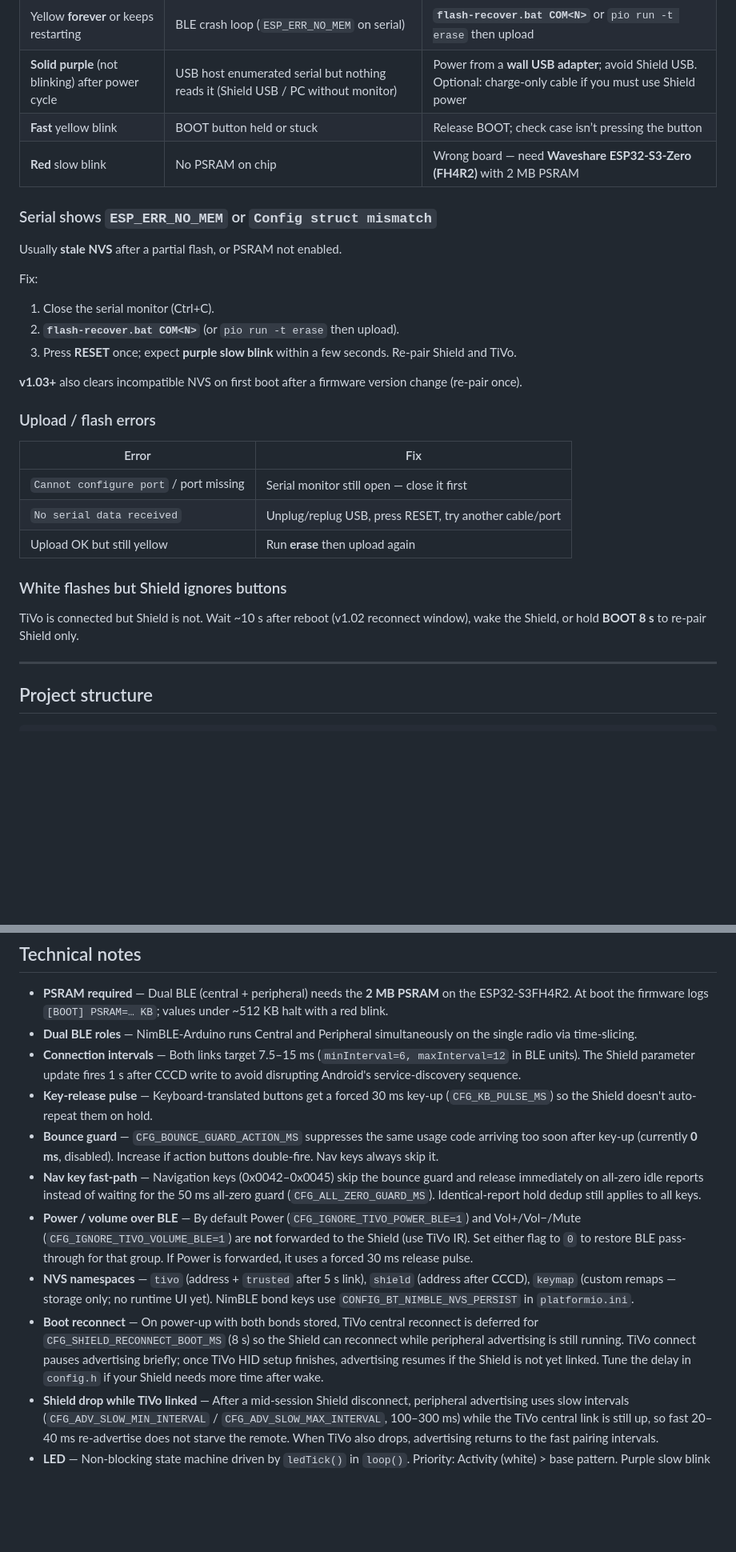
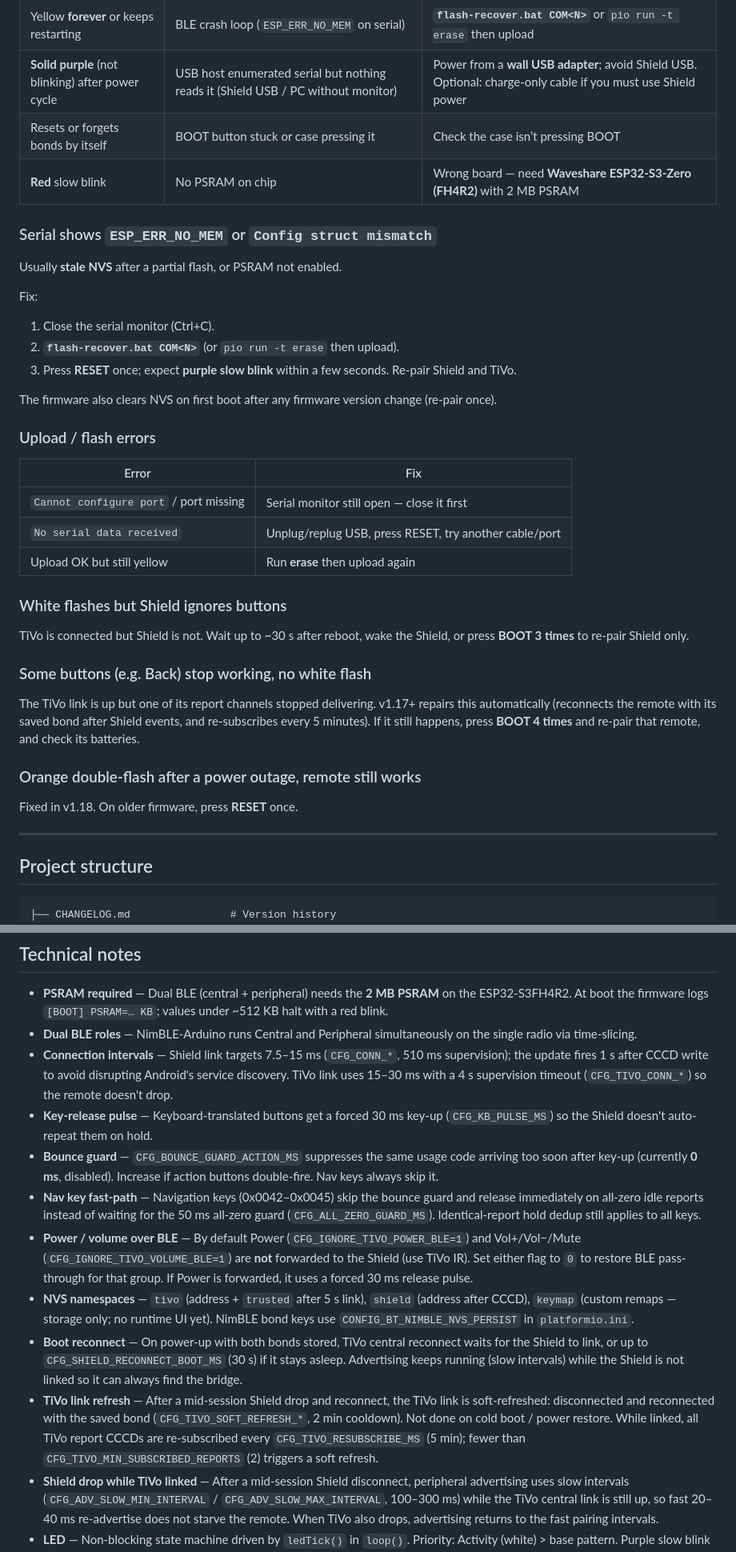
Before and after one commit to Wnt2Fly/Peanut2Shield, a Markdown page: README.md, 2 parts joined by grey strips. Shown at 80% size. GitHub-like rendering; blank space fills up the shorter version.

````diff
--- a/README.md
+++ b/README.md
@@ -369,7 +373,7 @@ On PC USB power, expect brief **yellow**, then **purple slow blink** if nothing
 | Yellow **~1–2 s**, then purple **blink** | Normal boot | Pair Shield if new; ignore if already green behind TV |
 | Yellow **forever** or keeps restarting | BLE crash loop (`ESP_ERR_NO_MEM` on serial) | **`flash-recover.bat COM<N>`** or `pio run -t erase` then upload |
 | **Solid purple** (not blinking) after power cycle | USB host enumerated serial but nothing reads it (Shield USB / PC without monitor) | Power from a **wall USB adapter**; avoid Shield USB. Optional: charge-only cable if you must use Shield power |
-| **Fast** yellow blink | BOOT button held or stuck | Release BOOT; check case isn’t pressing the button |
+| Resets or forgets bonds by itself | BOOT button stuck or case pressing it | Check the case isn’t pressing BOOT |
 | **Red** slow blink | No PSRAM on chip | Wrong board — need **Waveshare ESP32-S3-Zero (FH4R2)** with 2 MB PSRAM |
 
 ### Serial shows `ESP_ERR_NO_MEM` or `Config struct mismatch`
@@ -382,7 +386,7 @@ Fix:
 2. **`flash-recover.bat COM<N>`** (or `pio run -t erase` then upload).
 3. Press **RESET** once; expect **purple slow blink** within a few seconds. Re-pair Shield and TiVo.
 
-**v1.03+** also clears incompatible NVS on first boot after a firmware version change (re-pair once).
+The firmware also clears NVS on first boot after any firmware version change (re-pair once).
 
 ### Upload / flash errors
 
@@ -394,13 +398,22 @@ Fix:
 
 ### White flashes but Shield ignores buttons
 
-TiVo is connected but Shield is not. Wait ~10 s after reboot (v1.02 reconnect window), wake the Shield, or hold **BOOT 8 s** to re-pair Shield only.
+TiVo is connected but Shield is not. Wait up to ~30 s after reboot, wake the Shield, or press **BOOT 3 times** to re-pair Shield only.
+
+### Some buttons (e.g. Back) stop working, no white flash
+
+The TiVo link is up but one of its report channels stopped delivering. v1.17+ repairs this automatically (reconnects the remote with its saved bond after Shield events, and re-subscribes every 5 minutes). If it still happens, press **BOOT 4 times** and re-pair that remote, and check its batteries.
+
+### Orange double-flash after a power outage, remote still works
+
+Fixed in v1.18. On older firmware, press **RESET** once.
 
 ---
 
 ## Project structure
 
 ```
+├── CHANGELOG.md                # Version history
 ├── LICENSE                     # MIT license
 ├── flash-recover.bat           # Windows: erase + upload (recover crash loop)
 ├── sdkconfig.defaults          # PSRAM / BLE memory settings for ESP32-S3-Zero
@@ -441,13 +454,14 @@ Platform: `espressif32`, framework: `arduino`, board: `esp32-s3-devkitc-1` with
 
 - **PSRAM required** — Dual BLE (central + peripheral) needs the **2 MB PSRAM** on the ESP32-S3FH4R2. At boot the firmware logs `[BOOT] PSRAM=… KB`; values under ~512 KB halt with a red blink.
 - **Dual BLE roles** — NimBLE-Arduino runs Central and Peripheral simultaneously on the single radio via time-slicing.
-- **Connection intervals** — Both links target 7.5–15 ms (`minInterval=6, maxInterval=12` in BLE units). The Shield parameter update fires 1 s after CCCD write to avoid disrupting Android's service-discovery sequence.
+- **Connection intervals** — Shield link targets 7.5–15 ms (`CFG_CONN_*`, 510 ms supervision); the update fires 1 s after CCCD write to avoid disrupting Android's service discovery. TiVo link uses 15–30 ms with a 4 s supervision timeout (`CFG_TIVO_CONN_*`) so the remote doesn't drop.
 - **Key-release pulse** — Keyboard-translated buttons get a forced 30 ms key-up (`CFG_KB_PULSE_MS`) so the Shield doesn't auto-repeat them on hold.
 - **Bounce guard** — `CFG_BOUNCE_GUARD_ACTION_MS` suppresses the same usage code arriving too soon after key-up (currently **0 ms**, disabled).  Increase if action buttons double-fire.  Nav keys always skip it.
 - **Nav key fast-path** — Navigation keys (0x0042–0x0045) skip the bounce guard and release immediately on all-zero idle reports instead of waiting for the 50 ms all-zero guard (`CFG_ALL_ZERO_GUARD_MS`).  Identical-report hold dedup still applies to all keys.
 - **Power / volume over BLE** — By default Power (`CFG_IGNORE_TIVO_POWER_BLE=1`) and Vol+/Vol−/Mute (`CFG_IGNORE_TIVO_VOLUME_BLE=1`) are **not** forwarded to the Shield (use TiVo IR). Set either flag to `0` to restore BLE pass-through for that group. If Power is forwarded, it uses a forced 30 ms release pulse.
 - **NVS namespaces** — `tivo` (address + `trusted` after 5 s link), `shield` (address after CCCD), `keymap` (custom remaps — storage only; no runtime UI yet). NimBLE bond keys use `CONFIG_BT_NIMBLE_NVS_PERSIST` in `platformio.ini`.
-- **Boot reconnect** — On power-up with both bonds stored, TiVo central reconnect is deferred for `CFG_SHIELD_RECONNECT_BOOT_MS` (8 s) so the Shield can reconnect while peripheral advertising is still running. TiVo connect pauses advertising briefly; once TiVo HID setup finishes, advertising resumes if the Shield is not yet linked. Tune the delay in `config.h` if your Shield needs more time after wake.
+- **Boot reconnect** — On power-up with both bonds stored, TiVo central reconnect waits for the Shield to link, or up to `CFG_SHIELD_RECONNECT_BOOT_MS` (30 s) if it stays asleep. Advertising keeps running (slow intervals) while the Shield is not linked so it can always find the bridge.
+- **TiVo link refresh** — After a mid-session Shield drop and reconnect, the TiVo link is soft-refreshed: disconnected and reconnected with the saved bond (`CFG_TIVO_SOFT_REFRESH_*`, 2 min cooldown). Not done on cold boot / power restore. While linked, all TiVo report CCCDs are re-subscribed every `CFG_TIVO_RESUBSCRIBE_MS` (5 min); fewer than `CFG_TIVO_MIN_SUBSCRIBED_REPORTS` (2) triggers a soft refresh.
 - **Shield drop while TiVo linked** — After a mid-session Shield disconnect, peripheral advertising uses slow intervals (`CFG_ADV_SLOW_MIN_INTERVAL` / `CFG_ADV_SLOW_MAX_INTERVAL`, 100–300 ms) while the TiVo central link is still up, so fast 20–40 ms re-advertise does not starve the remote. When TiVo also drops, advertising returns to the fast pairing intervals.
 - **LED** — Non-blocking state machine driven by `ledTick()` in `loop()`. Priority: Activity (white) > base pattern. Purple slow blink = Shield pairing; deep orange double-flash = TiVo pairing; green = ready. Global brightness controlled by `CFG_LED_BRIGHTNESS` in `config.h`.
 - **Shield dropout debug** — `CFG_SHIELD_DEBUG=1` in `config.h` logs `[HID-DBG]` on connect/disconnect (uptime, conn interval, supervision timeout, advertising state), TiVo central pause/resume, fast-params timing, 30 s heartbeat, and ESP reset reason at boot. Set `CFG_SHIELD_DEBUG` to `0` to silence.
````
Also changed, not shown: other parts of README.md (+24 -20 lines), CHANGELOG.md (added, +100 -0 lines).
